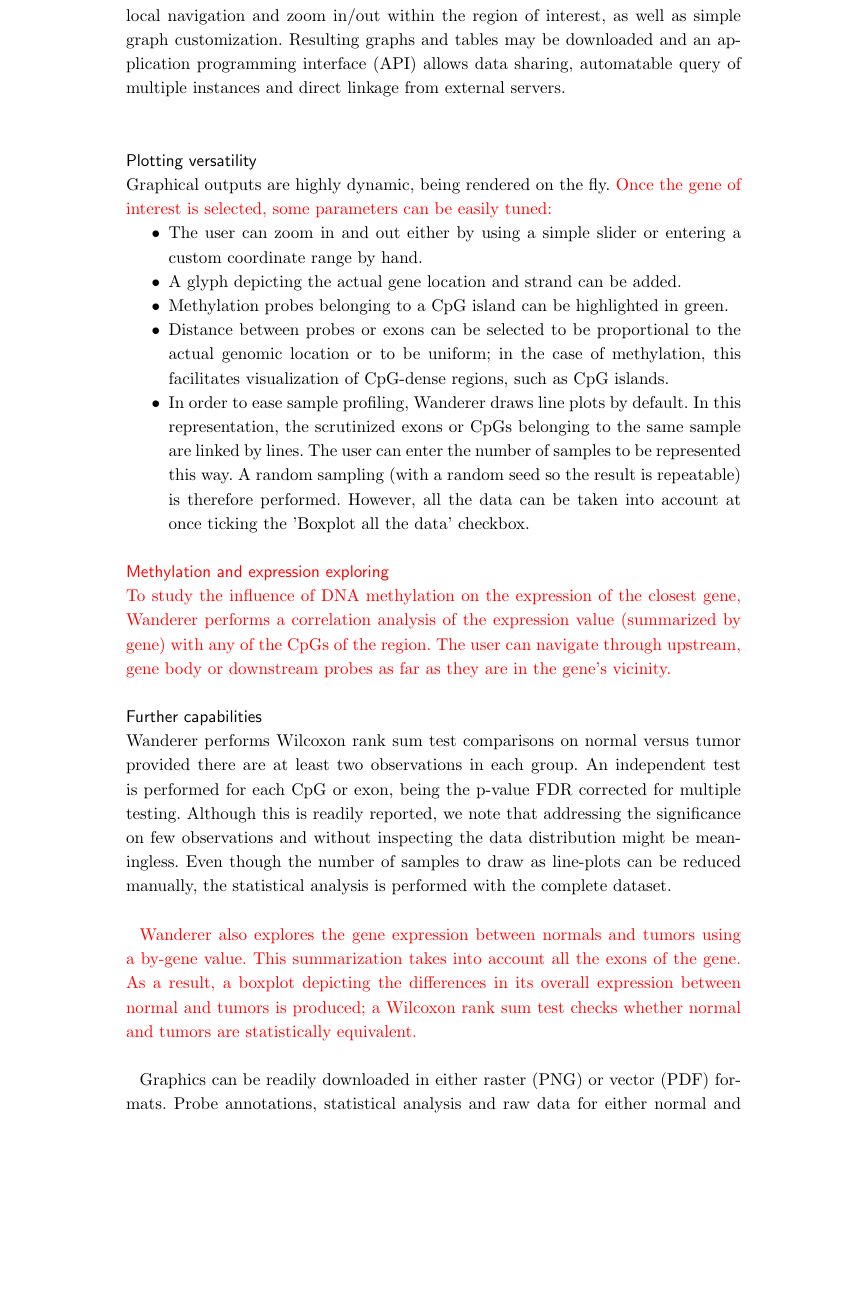
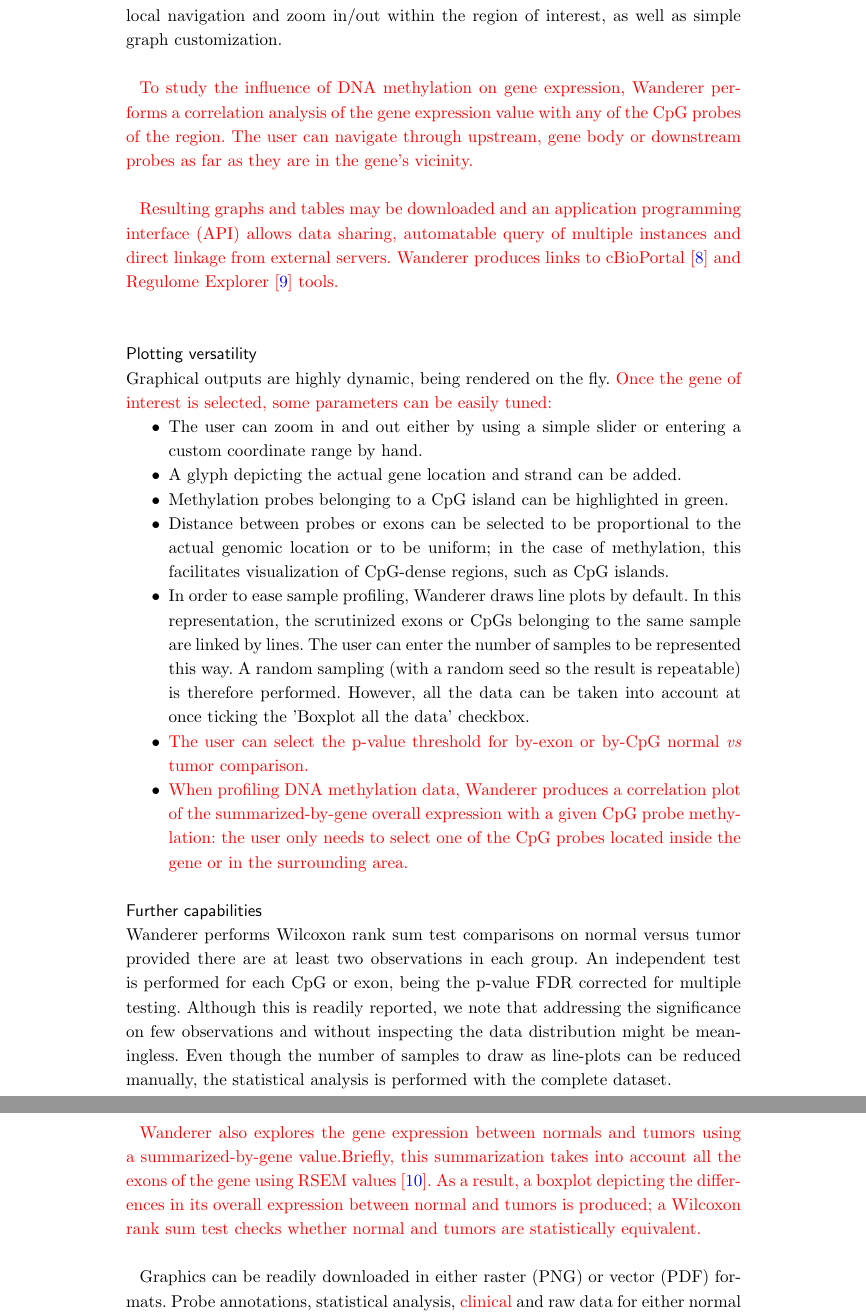
Before and after one commit to HCGB-IGTP/wanderer_v2, a LaTeX document (epigenetics_and_chromatin/wanderer_epigenetics_and_chromatin.tex): part of page 3 of 7 before the commit and two parts of pages 3 and 4 of 7 after it, the two joined at a grey line, cut so that both start at the same text, the shorter picture padded with empty space. Compiled offline with pdfLaTeX.

Commit message:
New capabilities

```diff
--- a/epigenetics_and_chromatin/wanderer_epigenetics_and_chromatin.tex
+++ b/epigenetics_and_chromatin/wanderer_epigenetics_and_chromatin.tex
@@ -319,7 +319,14 @@ The purpose of this work is to develop Wanderer, a very simple and intuitive web
 
 % With this aim we developed a tool, the TCGA Wanderer, that allows to easily retrieve and visualize the regional profiles of groups of samples belonging to a tumor type.
 
-For any given gene selected by the investigator, the tool provides detailed individual profiles of gene expression, exon by exon, and DNA methylation of all the probes inside or in the vicinity of the gene (Figure \ref{fig:1}). Graphs for normal and tumor samples from any of the available TCGA datasets are readily produced. Summarizing plots and tables are also generated, allowing further data analysis or representation using any software the investigator is used to (e.g.: Excel or any other spreadsheet or graphing tool). In addition, statistical analysis is applied to identify differential gene expression or DNA methylation between normal and tumor samples at either the single exon or the DNA methylation probe level, respectively. The tool allows local navigation and zoom in/out within the region of interest, as well as simple graph customization. Resulting graphs and tables may be downloaded and an application programming interface (API) allows data sharing, automatable query of multiple instances and direct linkage from external servers.\\
+For any given gene selected by the investigator, the tool provides detailed individual profiles of gene expression, exon by exon, and DNA methylation of all the probes inside or in the vicinity of the gene (Figure \ref{fig:1}). Graphs for normal and tumor samples from any of the available TCGA datasets are readily produced. Summarizing plots and tables are also generated, allowing further data analysis or representation using any software the investigator is used to (e.g.: Excel or any other spreadsheet or graphing tool). In addition, statistical analysis is applied to identify differential gene expression or DNA methylation between normal and tumor samples at either the single exon or the DNA methylation probe level, respectively. The tool allows local navigation and zoom in/out within the region of interest, as well as simple graph customization.\\
+
+{\color{red}
+To study the influence of DNA methylation on gene expression, Wanderer performs a correlation analysis of the gene expression value with any of the CpG probes of the region. The user can navigate through upstream, gene body or downstream probes as far as they are in the gene's vicinity.}\\
+
+
+{\color{red}
+Resulting graphs and tables may be downloaded and an application programming interface (API) allows data sharing, automatable query of multiple instances and direct linkage from external servers. Wanderer produces links to cBioPortal \cite{gao2013integrative} and Regulome Explorer \cite{cancer2012comprehensive} tools.}\\
 
 
 
@@ -333,23 +340,20 @@ Graphical outputs are highly dynamic, being rendered on the fly. {\color{red} On
 \item Methylation probes belonging to a CpG island can be highlighted in green.
 \item Distance between probes or exons can be selected to be proportional to the actual genomic location or to be uniform; in the case of methylation, this facilitates visualization of CpG-dense regions, such as CpG islands.
 \item In order to ease sample profiling, Wanderer draws line plots by default. In this representation, the scrutinized exons or CpGs belonging to the same sample are linked by lines. The user can enter the number of samples to be represented this way. A random sampling (with a random seed so the result is repeatable) is therefore performed. However, all the data can be taken into account at once ticking the 'Boxplot all the data' checkbox.
-
+\item {\color{red} The user can select the p-value threshold for by-exon or by-CpG normal \textit{vs} tumor comparison.}
+\item {\color{red} When profiling DNA methylation data, Wanderer produces a correlation plot of the summarized-by-gene overall expression with a given CpG probe methylation: the user only needs to select one of the CpG probes located inside the gene or in the surrounding area.}
 \end{itemize}
 
-{\color{red}
-\subsection*{Methylation and expression exploring}
-To study the influence of DNA methylation on the expression of the closest gene, Wanderer performs a correlation analysis of the expression value (summarized by gene) with any of the CpGs of the region. The user can navigate through upstream, gene body or downstream probes as far as they are in the gene's vicinity.
 
-}
 
 \subsection*{Further capabilities}
 Wanderer performs Wilcoxon rank sum test comparisons on normal versus tumor provided there are at least two observations in each group. An independent test is performed for each CpG or exon, being the p-value FDR corrected for multiple testing. Although this is readily reported, we note that addressing the significance on few observations and without inspecting the data distribution might be meaningless. Even though the number of samples to draw as line-plots can be reduced manually, the statistical analysis is performed with the complete dataset.\\
 
 {\color{red}
-Wanderer also explores the gene expression between normals and tumors using a by-gene value. This summarization takes into account all the exons of the gene. As a result, a boxplot depicting the differences in its overall expression between normal and tumors is produced; a Wilcoxon rank sum test checks whether normal and tumors are statistically equivalent.\\
+Wanderer also explores the gene expression between normals and tumors using a summarized-by-gene value.{\color{red} Briefly, this summarization takes into account all the exons of the gene using RSEM values \cite{guo2013large}}. As a result, a boxplot depicting the differences in its overall expression between normal and tumors is produced; a Wilcoxon rank sum test checks whether normal and tumors are statistically equivalent.\\
 }
 
-Graphics can be readily downloaded in either raster (PNG) or vector (PDF) formats. Probe annotations, statistical analysis and raw data for either normal and tumor samples can be easily download as text files (comma-separated values, CSV) that can be processed using spreadsheet software. A link pointing to the UCSC Genome Browser's profile of the scrutinized regions is readily produced.\\
+Graphics can be readily downloaded in either raster (PNG) or vector (PDF) formats. Probe annotations, statistical analysis, {\color{red} clinical} and raw data for either normal and tumor samples can be easily download as text files (comma-separated values, CSV) that can be processed using spreadsheet software. A link pointing to the UCSC Genome Browser's profile of the scrutinized regions is readily produced.\\
 
 The tool also provides batch analysis capabilities as well data sharing and linking from other Web resources through an application programming interface (API) named Wanderer\_api \cite{wandererapi}. Wanderer\_api has the same capabilities as Wanderer does but receives the parameters parsing arguments from the URL.\\
 
```
Also changed, not shown: epigenetics_and_chromatin/wanderer_paper.bib (+23 -0 lines).
